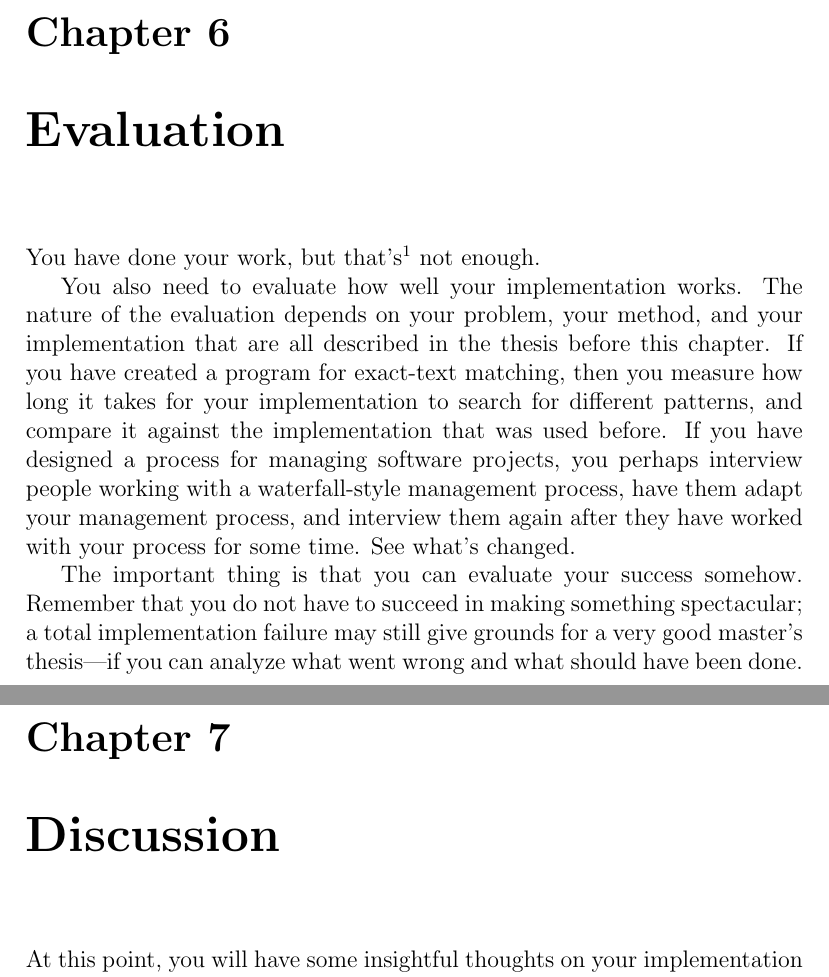
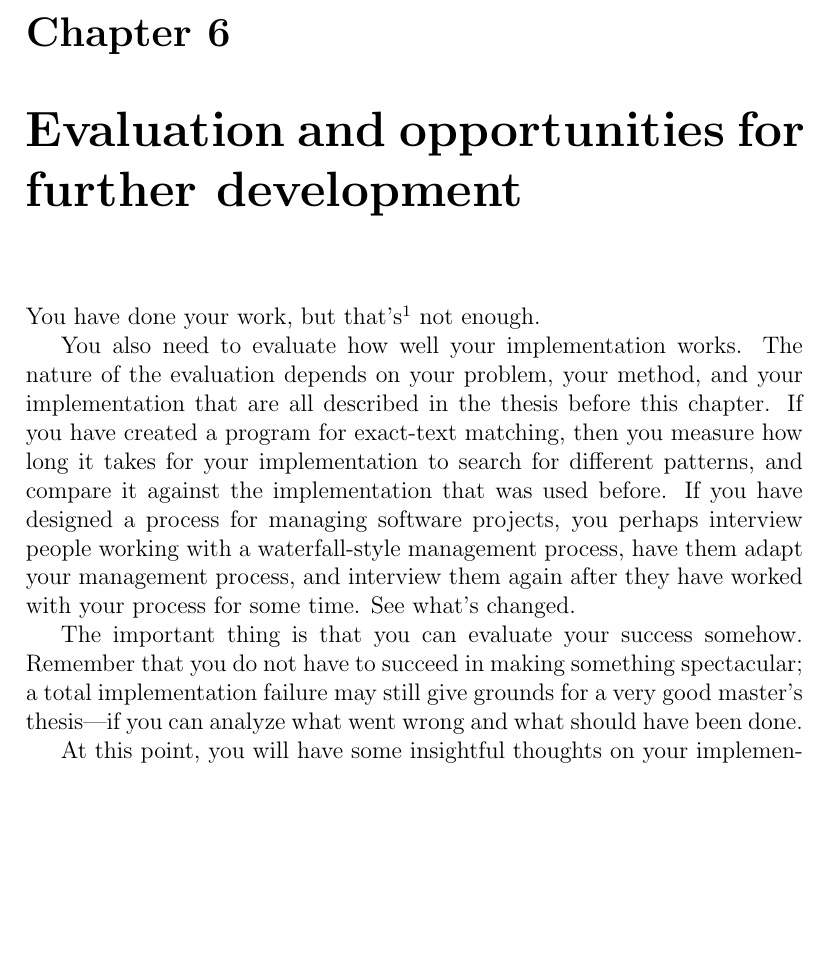
Before and after one commit to AleksTeresh/lcl-classifier, a LaTeX thesis (report/thesis-example.tex, which reads report/6evaluation.tex, report/7discussion.tex): two parts of pages 56 and 57 of 64 before the commit and part of page 56 of 63 after it, the two joined at a grey line, cut so that both start at the same text, the shorter picture padded with empty space. Compiled offline with pdfLaTeX.

Commit message:
text: combine templates for evaluation and discussion chapters

```diff
--- a/report/6evaluation.tex
+++ b/report/6evaluation.tex
@@ -1,4 +1,4 @@
-\chapter{Evaluation}
+\chapter{Evaluation and opportunities for further development}
 \label{chapter:evaluation}
 
 You have done your work, but that's\footnote{By the way, do \emph{not} use
@@ -22,3 +22,6 @@ Remember that you do not have to succeed in making something spectacular; a
 total implementation failure may still give grounds for a very good master's
 thesis---if you can analyze what went wrong and what should have been
 done.
+
+
+At this point, you will have some insightful thoughts on your
--- a/report/7discussion.tex
+++ /dev/null
@@ -1,5 +0,0 @@
-\chapter{Discussion}
-\label{chapter:discussion}
-
-At this point, you will have some insightful thoughts on your
-implementation and you may have ideas on what could be done in the
```
Also changed, not shown: report/thesis-example.tex (+0 -2 lines), report/6evaluation.tex (6 more changed lines), report/7discussion.tex (5 more changed lines).
